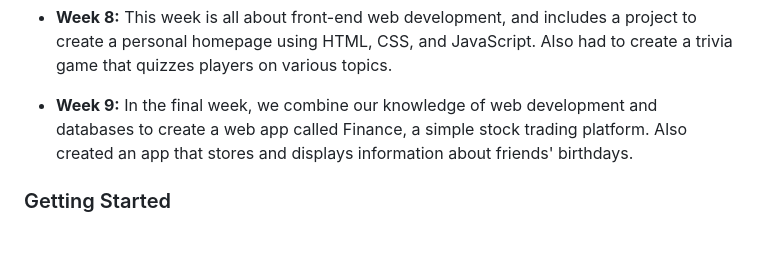
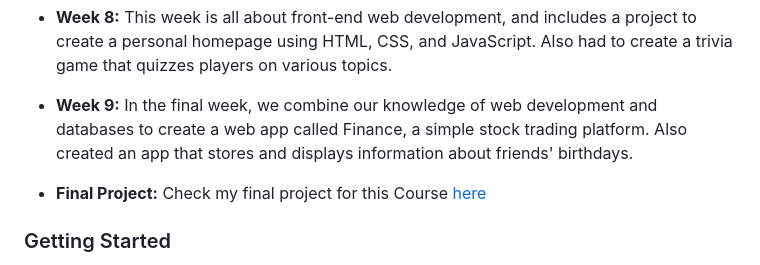
Before and after one commit to joaquim25/CS50, a Markdown page: README.md, the part around the change. Rendered like a GitHub page; blank space fills up the shorter version.

```diff
--- a/README.md
+++ b/README.md
@@ -22,6 +22,8 @@ The repository is organized by weeks, and each week contains several programming
 
 - **Week 9:** In the final week, we combine our knowledge of web development and databases to create a web app called Finance, a simple stock trading platform. Also created an app that stores and displays information about friends' birthdays.
 
+- **Final Project:** Check my final project for this Course [here](https://github.com/joaquim25/Final-CS-50)
+
 ### Getting Started
 To access any of the programs listed above, simply navigate to the relevant week's folder and open the corresponding file in your preferred text editor. You'll find detailed instructions and requirements for each challenge in the README files included in each folder.
 
```
